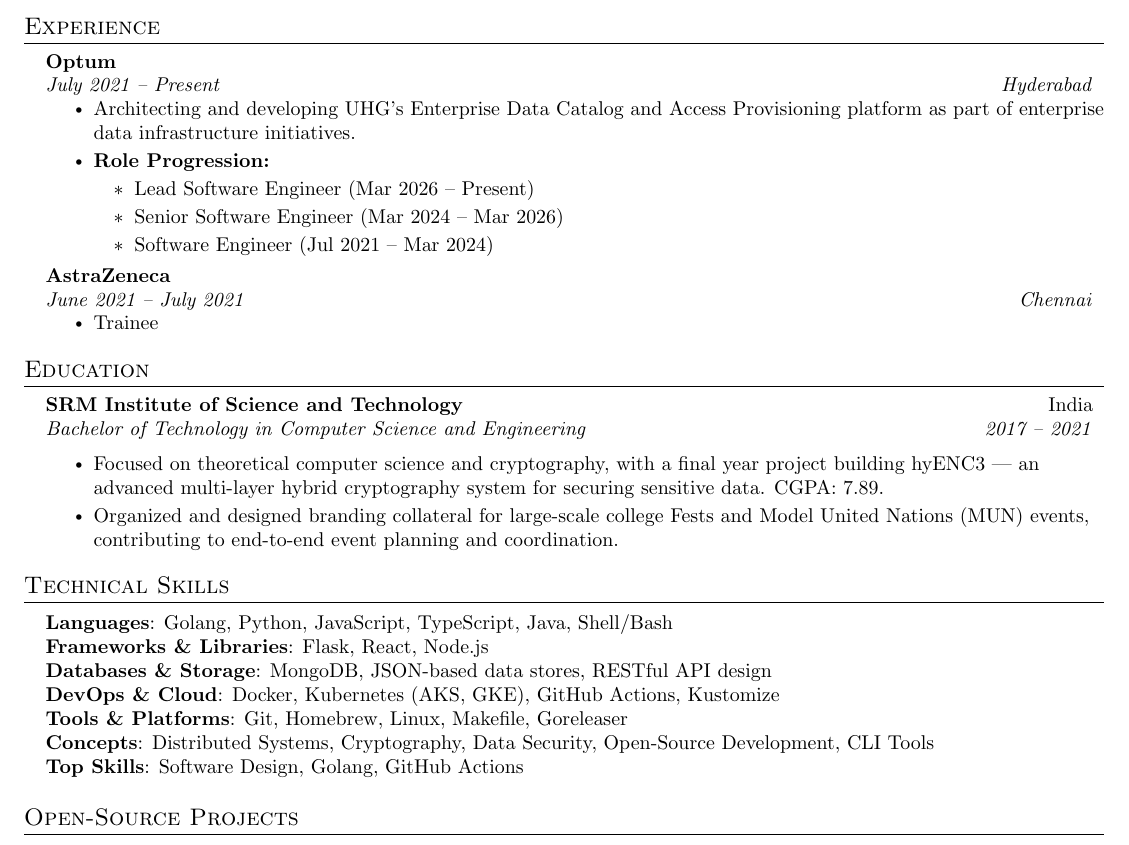
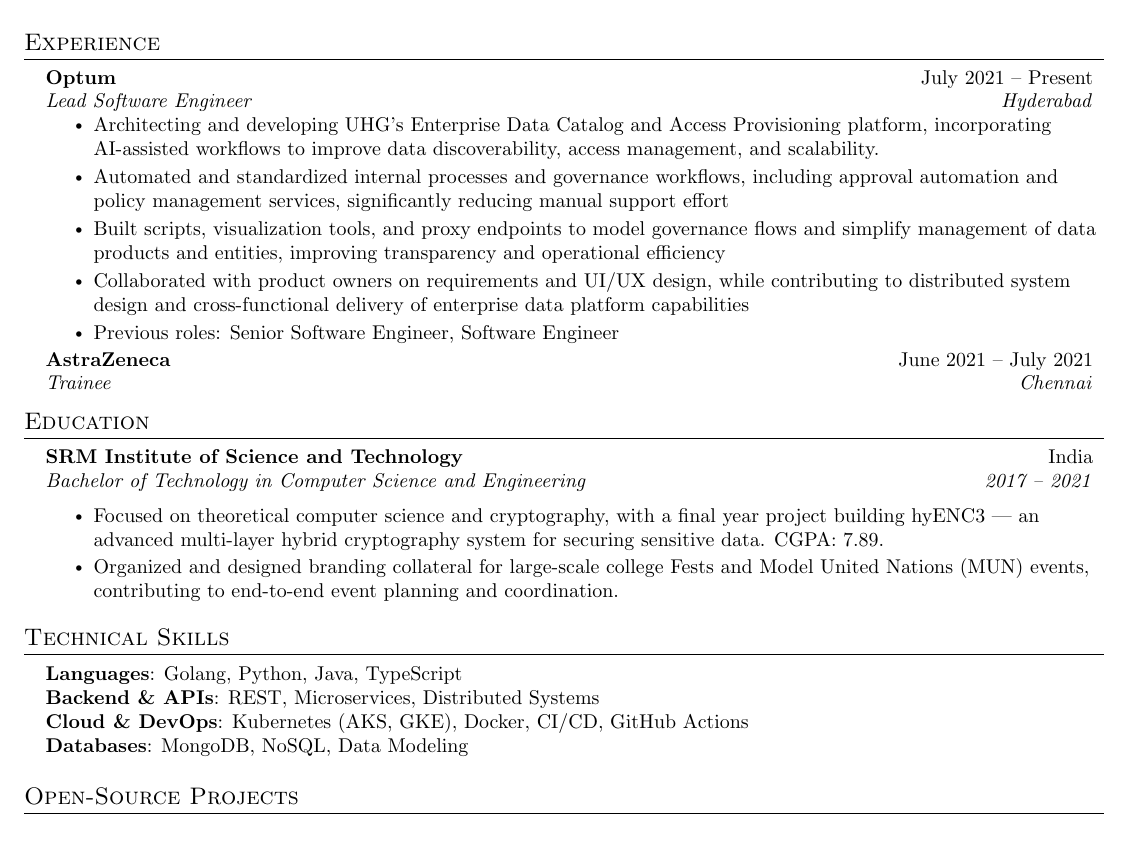
Before and after one commit to TanmoySG/resume, a LaTeX CV (resume.tex): part of page 1 of 2, cut so that both start at the same text. Compiled offline with pdfLaTeX.

Commit message:
Revise experience and skills in resume
Updated job title and responsibilities for Optum, added previous roles, and revised technical skills section.

```diff
--- a/resume.tex
+++ b/resume.tex
@@ -127,24 +127,22 @@
 \section{Experience}
   \resumeSubHeadingListStart
     \resumeSubheading
-      {Optum}{}
-      {July 2021 -- Present}{Hyderabad}
+      {Optum}{July 2021 -- Present}
+      {Lead Software Engineer}{Hyderabad}
       \resumeItemListStart
-        \resumeItem{Architecting and developing UHG's Enterprise Data Catalog and Access Provisioning platform as part of enterprise data infrastructure initiatives.}
-        \resumeItem{\textbf{Role Progression:}}
-        \begin{itemize}
-          \item Lead Software Engineer (Mar 2026 -- Present)
-          \item Senior Software Engineer (Mar 2024 -- Mar 2026)
-          \item Software Engineer (Jul 2021 -- Mar 2024)
-        \end{itemize}
+          \resumeItem{Architecting and developing UHG’s Enterprise Data Catalog and Access Provisioning platform, incorporating AI-assisted workflows to improve data discoverability, access management, and scalability.}
+        \resumeItem{Automated and standardized internal processes and governance workflows, including approval automation and policy management services, significantly reducing manual support effort}
+        \resumeItem{Built scripts, visualization tools, and proxy endpoints to model governance flows and simplify management of data products and entities, improving transparency and operational efficiency}
+        \resumeItem{Collaborated with product owners on requirements and UI/UX design, while contributing to distributed system design and cross-functional delivery of enterprise data platform capabilities}
+        \resumeItem{Previous roles: Senior Software Engineer, Software Engineer}
       \resumeItemListEnd
+
     \resumeSubheading
-      {AstraZeneca}{}
-      {June 2021 -- July 2021}{Chennai}
-      \resumeItemListStart
-        \resumeItem{Trainee}
-      \resumeItemListEnd
+      {AstraZeneca}{June 2021 -- July 2021}
+      {Trainee}{Chennai}
   \resumeSubHeadingListEnd
+
+
 
 %-----------EDUCATION-----------
 \section{Education}
@@ -164,13 +162,10 @@
 \section{Technical Skills}
  \begin{itemize}[leftmargin=0.15in, label={}]
     \small{\item{
-     \textbf{Languages}{: Golang, Python, JavaScript, TypeScript, Java, Shell/Bash} \\
-     \textbf{Frameworks \& Libraries}{: Flask, React, Node.js} \\
-     \textbf{Databases \& Storage}{: MongoDB, JSON-based data stores, RESTful API design} \\
-     \textbf{DevOps \& Cloud}{: Docker, Kubernetes (AKS, GKE), GitHub Actions, Kustomize} \\
-     \textbf{Tools \& Platforms}{: Git, Homebrew, Linux, Makefile, Goreleaser} \\
-     \textbf{Concepts}{: Distributed Systems, Cryptography, Data Security, Open-Source Development, CLI Tools} \\
-     \textbf{Top Skills}{: Software Design, Golang, GitHub Actions}
+        \textbf{Languages}{: Golang, Python, Java, TypeScript} \\
+        \textbf{Backend \& APIs}{: REST, Microservices, Distributed Systems} \\
+        \textbf{Cloud \& DevOps}{: Kubernetes (AKS, GKE), Docker, CI/CD, GitHub Actions} \\
+        \textbf{Databases}{: MongoDB, NoSQL, Data Modeling}
     }}
  \end{itemize}
 
```
